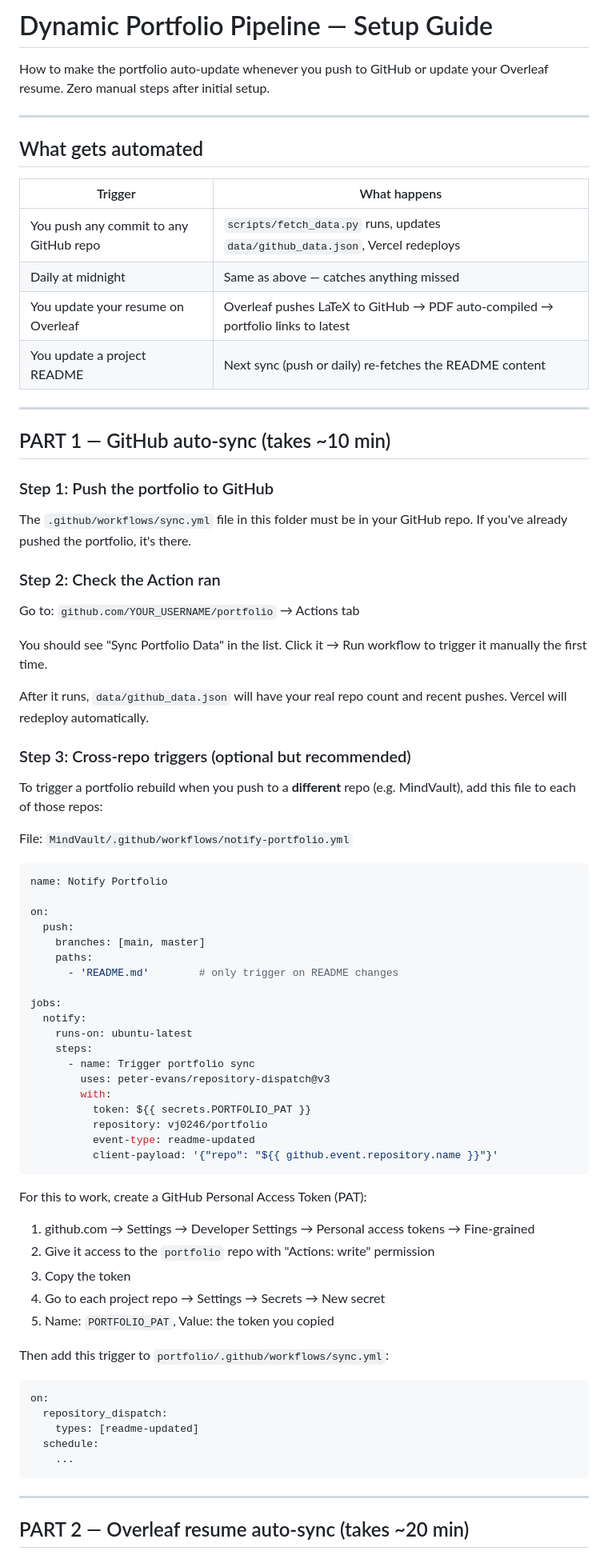
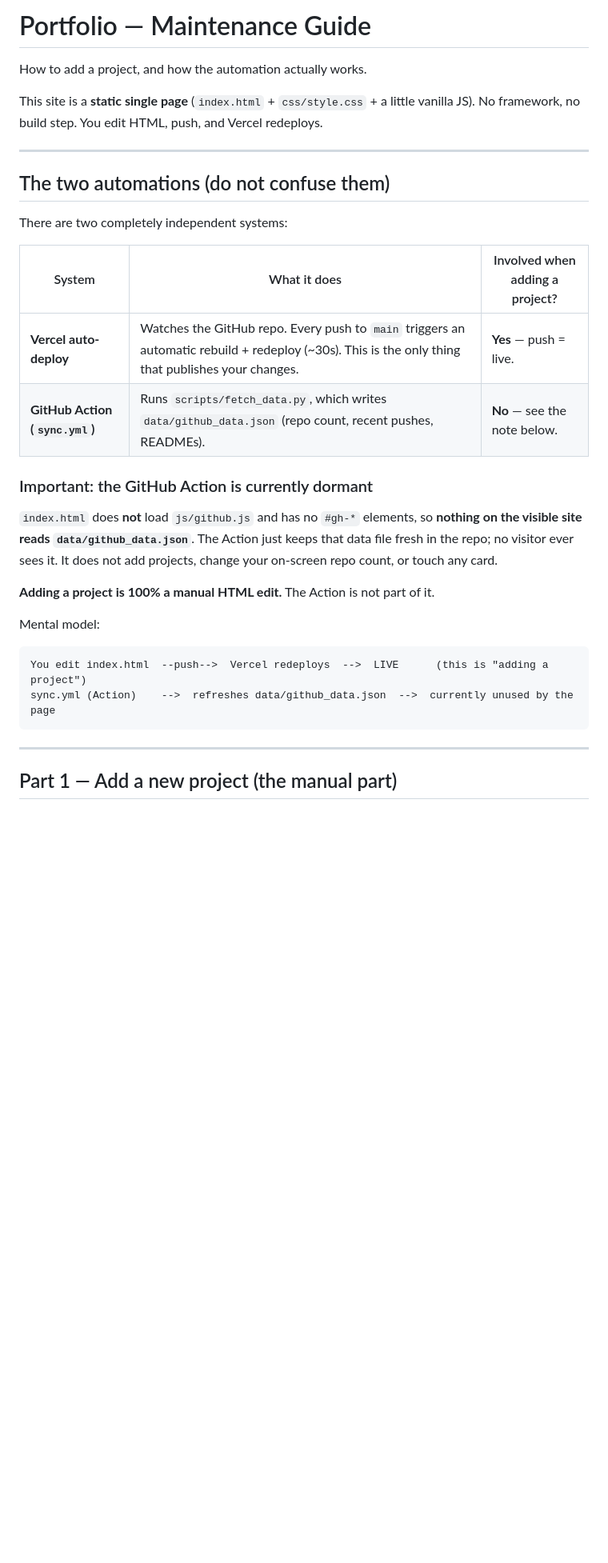
Before and after one commit to vj0246/Portfolio, a Markdown page: PIPELINE.md, the part around one of its changes. Shown at 80% size. Rendered like a GitHub page; blank space fills up the shorter version.

Commit message:
docs: rewrite PIPELINE.md as accurate maintenance guide (add-a-project + how the Action works)

````diff
--- a/PIPELINE.md
+++ b/PIPELINE.md
@@ -1,84 +1,37 @@
-# Dynamic Portfolio Pipeline — Setup Guide
+# Portfolio — Maintenance Guide
 
-How to make the portfolio auto-update whenever you push to GitHub
-or update your Overleaf resume. Zero manual steps after initial setup.
+How to add a project, and how the automation actually works.
+
+This site is a **static single page** (`index.html` + `css/style.css` + a little vanilla JS).
+No framework, no build step. You edit HTML, push, and Vercel redeploys.
 
 ---
 
-## What gets automated
+## The two automations (do not confuse them)
 
-| Trigger | What happens |
-|---------|-------------|
-| You push any commit to any GitHub repo | `scripts/fetch_data.py` runs, updates `data/github_data.json`, Vercel redeploys |
-| Daily at midnight | Same as above — catches anything missed |
-| You update your resume on Overleaf | Overleaf pushes LaTeX to GitHub → PDF auto-compiled → portfolio links to latest |
-| You update a project README | Next sync (push or daily) re-fetches the README content |
+There are two completely independent systems:
 
----
+| System | What it does | Involved when adding a project? |
+|--------|--------------|--------------------------------|
+| **Vercel auto-deploy** | Watches the GitHub repo. Every push to `main` triggers an automatic rebuild + redeploy (~30s). This is the only thing that publishes your changes. | **Yes** — push = live. |
+| **GitHub Action (`sync.yml`)** | Runs `scripts/fetch_data.py`, which writes `data/github_data.json` (repo count, recent pushes, READMEs). | **No** — see the note below. |
 
-## PART 1 — GitHub auto-sync (takes ~10 min)
+### Important: the GitHub Action is currently dormant
 
-### Step 1: Push the portfolio to GitHub
+`index.html` does **not** load `js/github.js` and has no `#gh-*` elements, so **nothing on the
+visible site reads `data/github_data.json`**. The Action just keeps that data file fresh in the repo;
+no visitor ever sees it. It does not add projects, change your on-screen repo count, or touch any card.
 
-The `.github/workflows/sync.yml` file in this folder must be in your
-GitHub repo. If you've already pushed the portfolio, it's there.
+**Adding a project is 100% a manual HTML edit.** The Action is not part of it.
 
-### Step 2: Check the Action ran
+Mental model:
 
-Go to: `github.com/YOUR_USERNAME/portfolio` → Actions tab
-
-You should see "Sync Portfolio Data" in the list. Click it → Run workflow
-to trigger it manually the first time.
-
-After it runs, `data/github_data.json` will have your real repo count
-and recent pushes. Vercel will redeploy automatically.
-
-### Step 3: Cross-repo triggers (optional but recommended)
-
-To trigger a portfolio rebuild when you push to a **different** repo
-(e.g. MindVault), add this file to each of those repos:
-
-File: `MindVault/.github/workflows/notify-portfolio.yml`
-
-```yaml
-name: Notify Portfolio
-
-on:
-  push:
-    branches: [main, master]
-    paths:
-      - 'README.md'        # only trigger on README changes
-
-jobs:
-  notify:
-    runs-on: ubuntu-latest
-    steps:
-      - name: Trigger portfolio sync
-        uses: peter-evans/repository-dispatch@v3
-        with:
-          token: ${{ secrets.PORTFOLIO_PAT }}
-          repository: vj0246/portfolio
-          event-type: readme-updated
-          client-payload: '{"repo": "${{ github.event.repository.name }}"}'
 ```
-
-For this to work, create a GitHub Personal Access Token (PAT):
-1. github.com → Settings → Developer Settings → Personal access tokens → Fine-grained
-2. Give it access to the `portfolio` repo with "Actions: write" permission
-3. Copy the token
-4. Go to each project repo → Settings → Secrets → New secret
-5. Name: `PORTFOLIO_PAT`, Value: the token you copied
-
-Then add this trigger to `portfolio/.github/workflows/sync.yml`:
-```yaml
-on:
-  repository_dispatch:
-    types: [readme-updated]
-  schedule:
-    ...
+You edit index.html  --push-->  Vercel redeploys  -->  LIVE      (this is "adding a project")
+sync.yml (Action)    -->  refreshes data/github_data.json  -->  currently unused by the page
 ```
 
 ---
 
-## PART 2 — Overleaf resume auto-sync (takes ~20 min)
+## Part 1 — Add a new project (the manual part)
 
````
Also changed, not shown: other parts of PIPELINE.md (+101 -88 lines).
